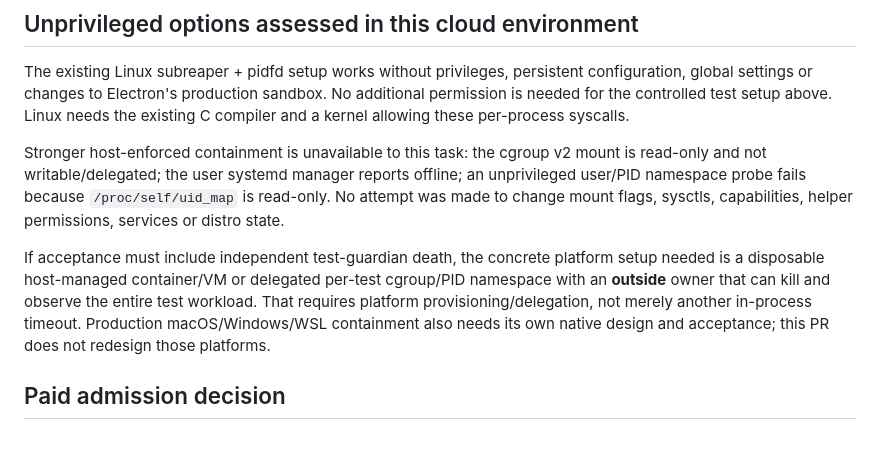
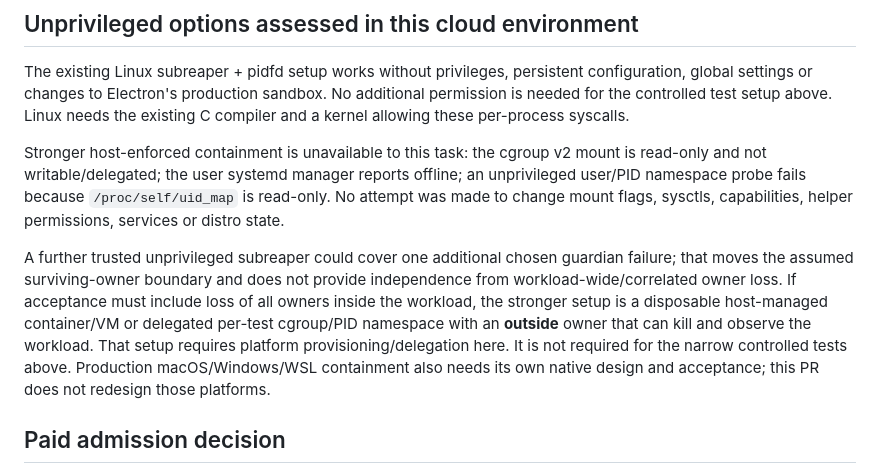
Before and after one commit to bakkerme/agent-control-deck, a Markdown page: docs/embedded-supervisor-boundary.md, the part around the change. Drawn GitHub-style; blank space fills up the shorter version.

Commit message:
Clarify trusted-owner assumption for stronger failure tests

```diff
--- a/docs/embedded-supervisor-boundary.md
+++ b/docs/embedded-supervisor-boundary.md
@@ -38,7 +38,7 @@ The existing Linux subreaper + pidfd setup works without privileges, persistent
 
 Stronger host-enforced containment is unavailable to this task: the cgroup v2 mount is read-only and not writable/delegated; the user systemd manager reports offline; an unprivileged user/PID namespace probe fails because `/proc/self/uid_map` is read-only. No attempt was made to change mount flags, sysctls, capabilities, helper permissions, services or distro state.
 
-If acceptance must include independent test-guardian death, the concrete platform setup needed is a disposable host-managed container/VM or delegated per-test cgroup/PID namespace with an **outside** owner that can kill and observe the entire test workload. That requires platform provisioning/delegation, not merely another in-process timeout. Production macOS/Windows/WSL containment also needs its own native design and acceptance; this PR does not redesign those platforms.
+A further trusted unprivileged subreaper could cover one additional chosen guardian failure; that moves the assumed surviving-owner boundary and does not provide independence from workload-wide/correlated owner loss. If acceptance must include loss of all owners inside the workload, the stronger setup is a disposable host-managed container/VM or delegated per-test cgroup/PID namespace with an **outside** owner that can kill and observe the workload. That setup requires platform provisioning/delegation here. It is not required for the narrow controlled tests above. Production macOS/Windows/WSL containment also needs its own native design and acceptance; this PR does not redesign those platforms.
 
 ## Paid admission decision
 
```
